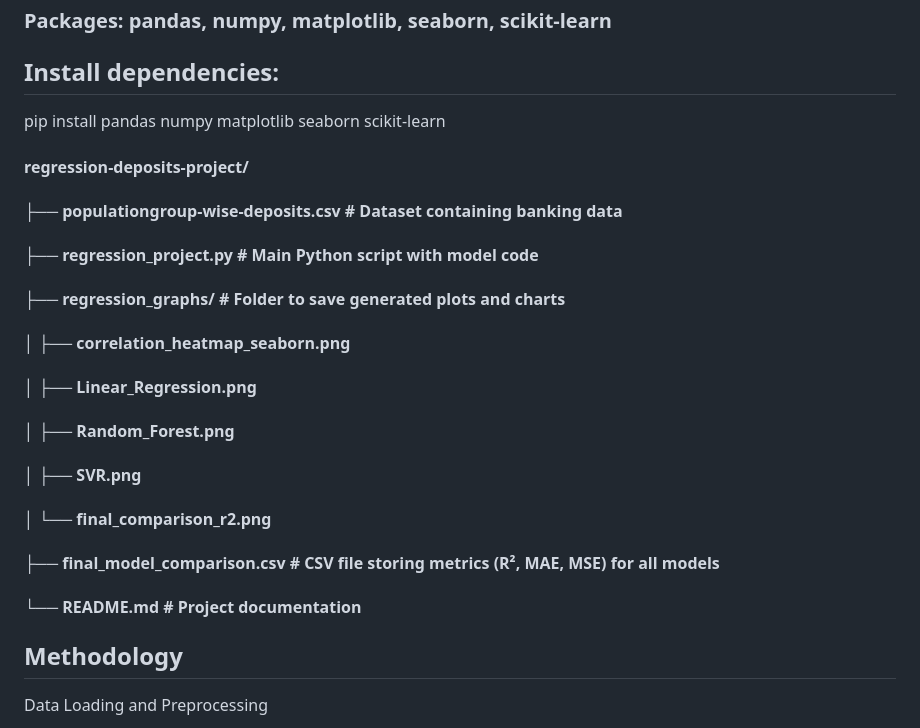
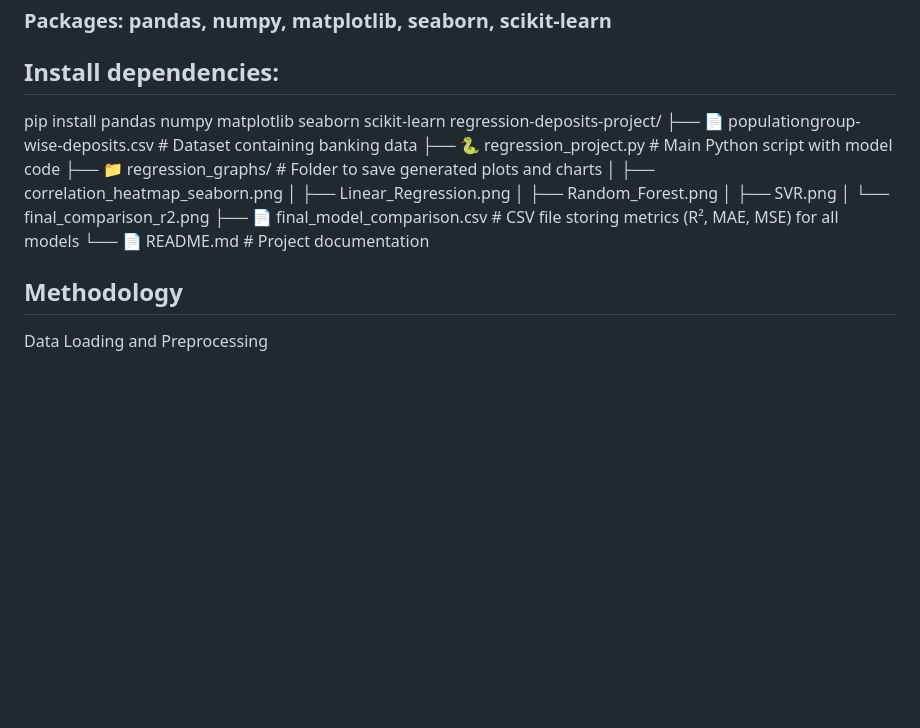
Before and after one commit to PARAS-RAJPUT/Predictive-Analysis-On-Bank-Deposits, a Markdown page: Readme.md, the part around the change. Drawn GitHub-style; blank space fills up the shorter version.

Commit message:
Update project structure in README.md

```diff
--- a/Readme.md
+++ b/Readme.md
@@ -38,18 +38,18 @@ Python 3.x
 ## Install dependencies:
 
 pip install pandas numpy matplotlib seaborn scikit-learn
+regression-deposits-project/
+├── 📄 populationgroup-wise-deposits.csv   # Dataset containing banking data
+├── 🐍 regression_project.py               # Main Python script with model code
+├── 📁 regression_graphs/                  # Folder to save generated plots and charts
+│   ├── correlation_heatmap_seaborn.png
+│   ├── Linear_Regression.png
+│   ├── Random_Forest.png
+│   ├── SVR.png
+│   └── final_comparison_r2.png
+├── 📄 final_model_comparison.csv          # CSV file storing metrics (R², MAE, MSE) for all models
+└── 📄 README.md                           # Project documentation
 
-#### regression-deposits-project/
-#### ├── populationgroup-wise-deposits.csv   # Dataset containing banking data
-#### ├── regression_project.py               # Main Python script with model code
-#### ├── regression_graphs/                  # Folder to save generated plots and charts
-#### │   ├── correlation_heatmap_seaborn.png
-#### │   ├── Linear_Regression.png
-#### │   ├── Random_Forest.png
-#### │   ├── SVR.png
-#### │   └── final_comparison_r2.png
-#### ├── final_model_comparison.csv          # CSV file storing metrics (R², MAE, MSE) for all models
-#### └── README.md                           # Project documentation
 
 
 ## Methodology
```
